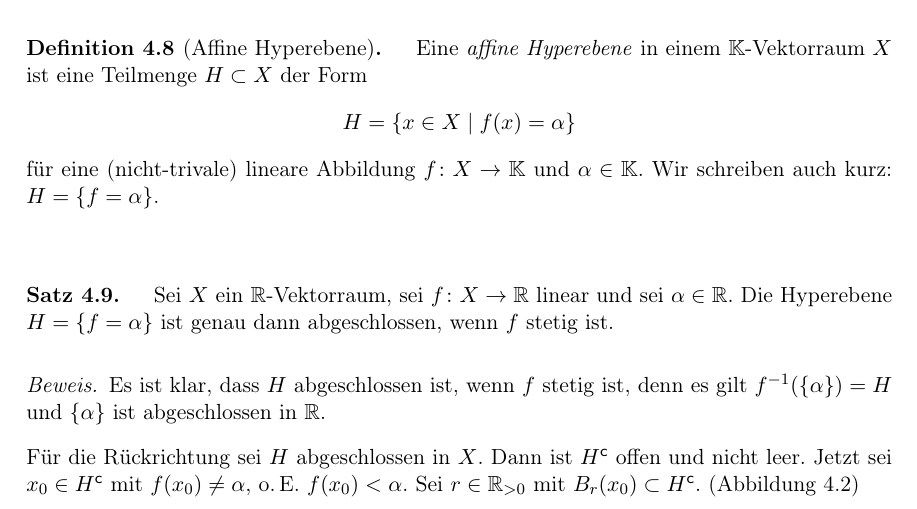
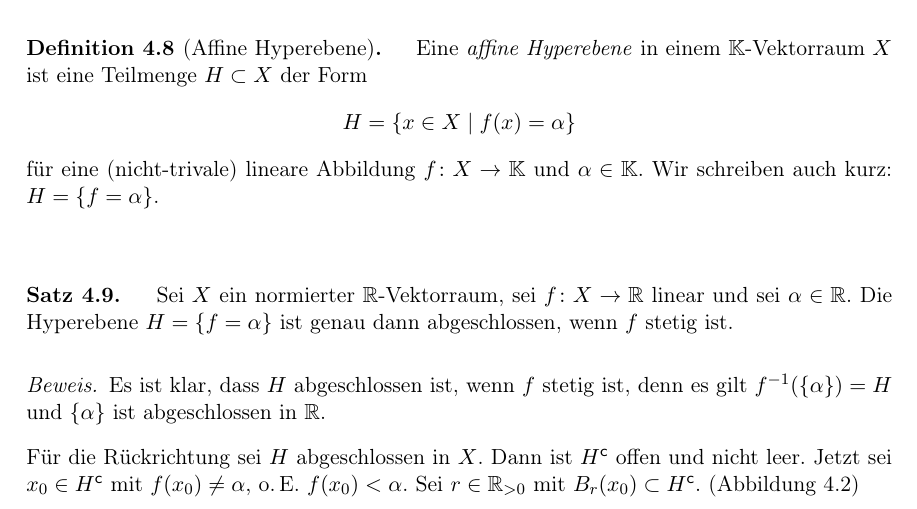
Before and after one commit to J0J0/VLM_Funktionalanalysis, a LaTeX document (index.tex, which reads vl06_31-10-2013.tex): part of page 27 of 130, cut so that both start at the same text. Compiled offline with pdfLaTeX.

Commit message:
fix assumptions of 4.9

```diff
--- a/vl06_31-10-2013.tex
+++ b/vl06_31-10-2013.tex
@@ -1,6 +1,6 @@
 % 4.9
 \begin{thSatz}
-    Sei $X$ ein $\R$-Vektorraum, sei $f\colon X\to\R$ linear und sei
+    Sei $X$ ein normierter $\R$-Vektorraum, sei $f\colon X\to\R$ linear und sei
     $\alpha\in\R$.
     Die Hyperebene $H = \{ f=\alpha \}$ ist genau dann abgeschlossen, wenn $f$
     stetig ist.
```
Also changed, not shown: index.pdf.
